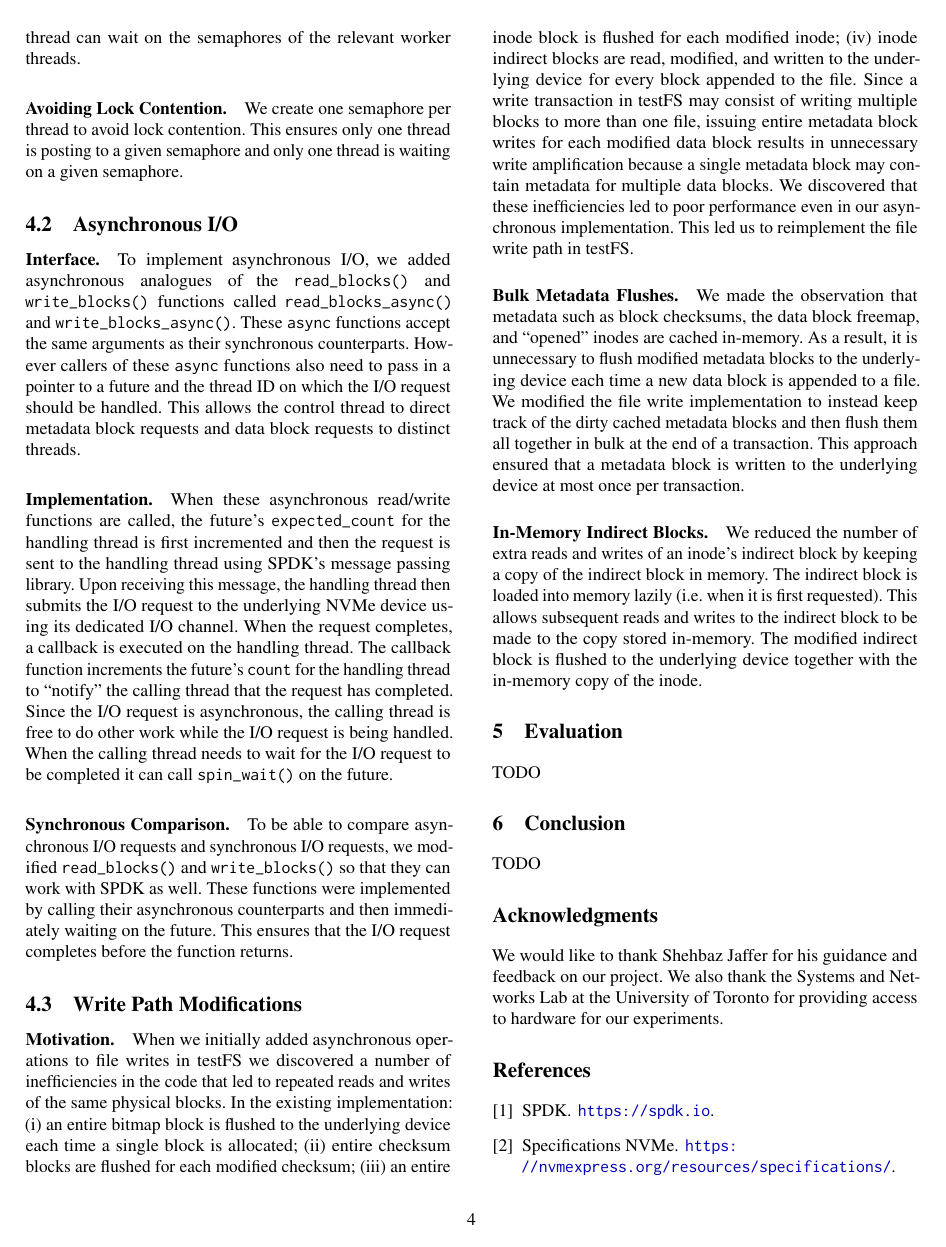
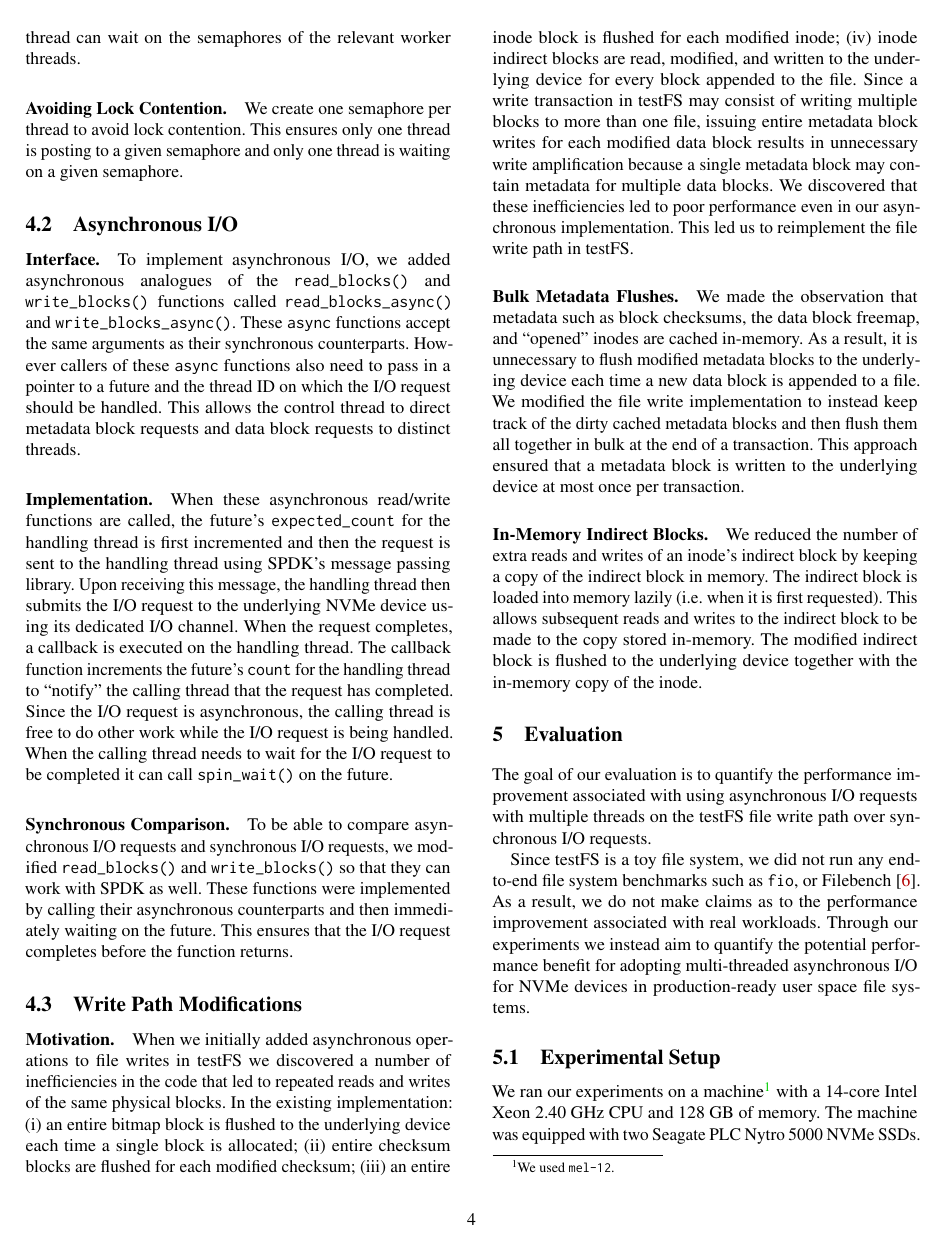
Before and after one commit to Leeleo3x/testFS, a LaTeX paper (report/report.tex, which reads report/sections/5-evaluation.tex): page 4 of 5. Compiled offline with pdfLaTeX; a LaTeX package or settings file that is missing is left out.

Commit message:
WIP: evaluation

```diff
--- a/report/sections/5-evaluation.tex
+++ b/report/sections/5-evaluation.tex
@@ -1,2 +1,19 @@
 \section{Evaluation}
-TODO
+The goal of our evaluation is to quantify the performance improvement
+associated with using asynchronous I/O requests with multiple threads on the
+testFS file write path over synchronous I/O requests.
+
+Since testFS is a toy file system, we did not run any end-to-end file system
+benchmarks such as {\tt fio}, or Filebench~\cite{filebench-tarasov16}. As a
+result, we do not make claims as to the performance improvement associated with
+real workloads. Through our experiments we instead aim to quantify the
+potential performance benefit for adopting multi-threaded asynchronous I/O for
+NVMe devices in production-ready user space file systems.
+
+\subsection{Experimental Setup}
+We ran our experiments on a machine\footnote{We used {\tt mel-12}.} with a
+14-core Intel Xeon 2.40 GHz CPU and 128 GB of memory. The machine was equipped
+with two Seagate PLC Nytro 5000 NVMe SSDs. We used one of these SSDs, with a
+capcity of 400 GB, in our experiments. Our code was linked with the version of
+SPDK at git hash
+\href{https://github.com/spdk/spdk/commit/a2bf3cded37b7cc7e402eae80da90891f921b56d}{\tt a2bf3cded}.
```
Also changed, not shown: report/report.bib (+11 -0 lines), report/sections/4-implementation.tex (+1 -1 lines), report/report.pdf, report/sections/5-evaluation.tex (6 more changed lines).
